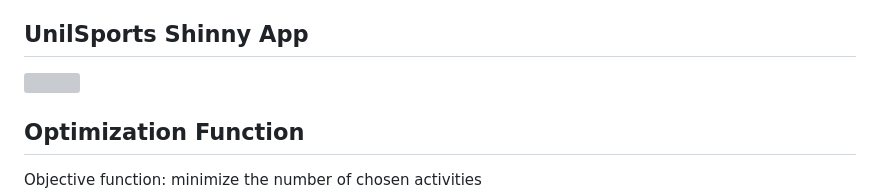
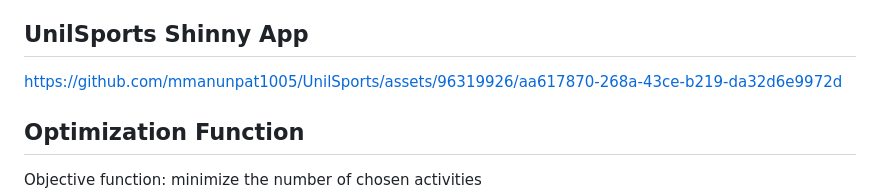
Before and after one commit to mmanunpat1005/UnilSports, a Markdown page: README.md, the part around the change. Rendered like a GitHub page; grey boxes are pictures that could not be loaded.

```diff
--- a/README.md
+++ b/README.md
@@ -46,8 +46,7 @@ Further information about MET can be found in [Using Metabolic Equivalent for Ta
 
 ## UnilSports Shinny App
 
-![](https://thumbs.gfycat.com/AcademicAssuredAvocet-size_restricted.gif)
-
+https://github.com/mmanunpat1005/UnilSports/assets/96319926/aa617870-268a-43ce-b219-da32d6e9972d
 
 ## Optimization Function
 
```
